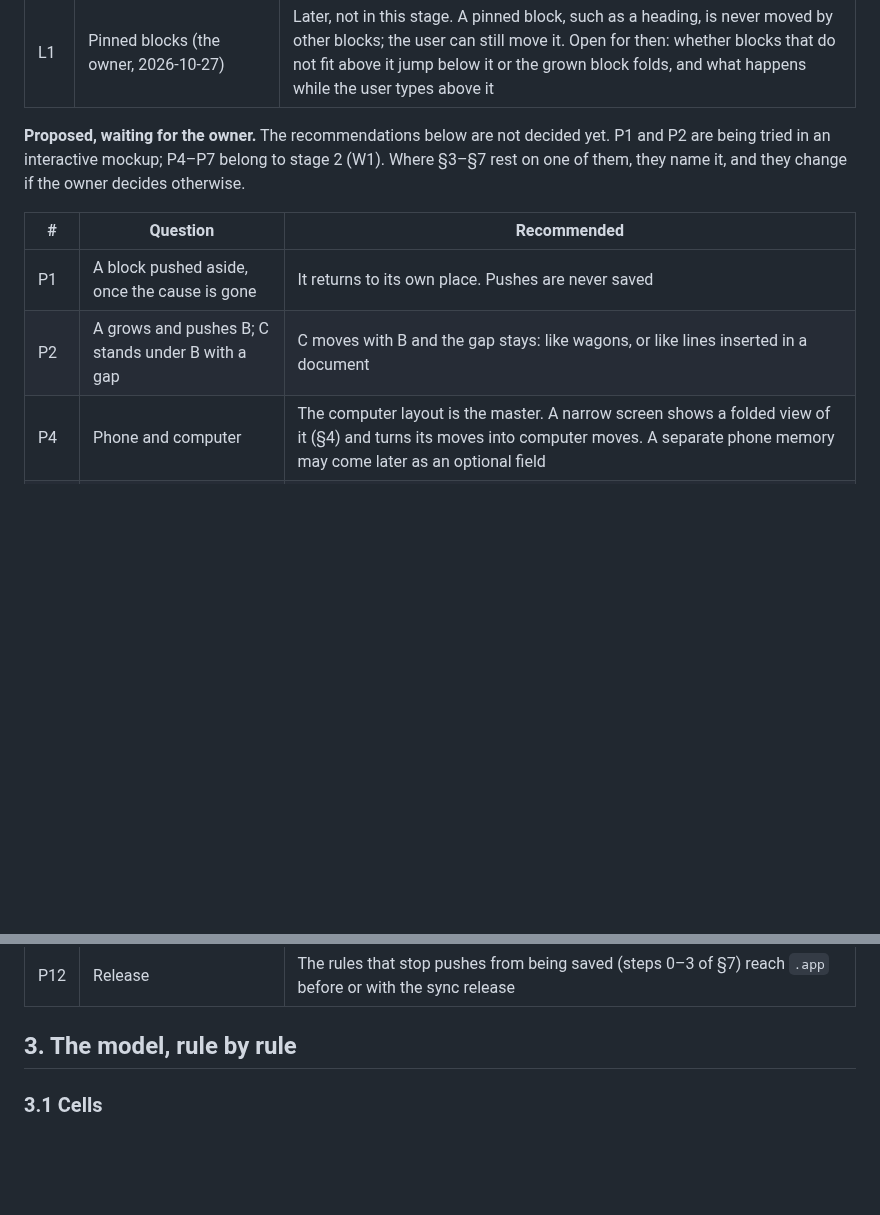
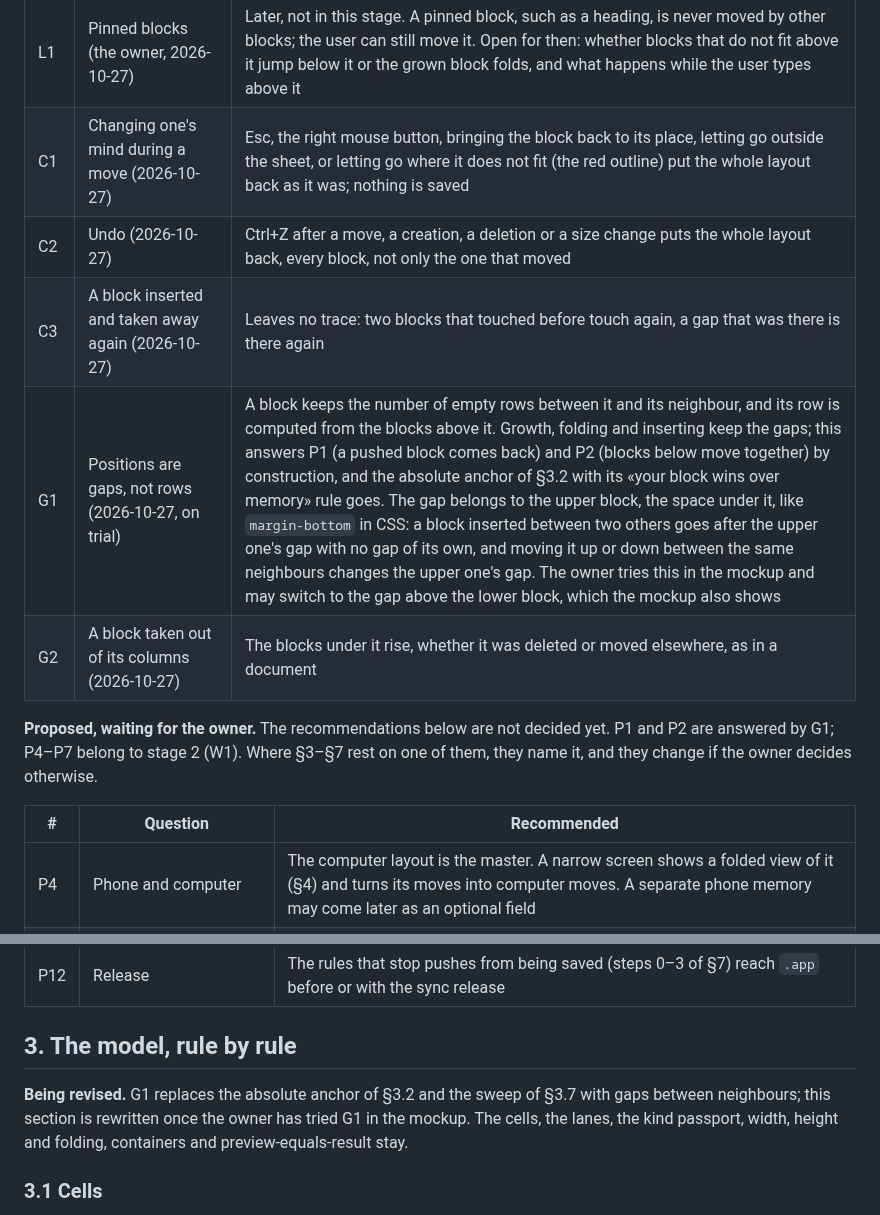
Before and after one commit to Yokogamma/baobook, a Markdown page: docs/LAYOUT-MODEL.md, 2 parts joined by grey strips. Rendered like a GitHub page; blank space fills up the shorter version.

Commit message:
Layout plan: cancel, undo, and gaps owned by the upper block
The owner decided how a move is abandoned (the red outline included),
that undo puts back the whole layout, and that a block inserted and
taken away leaves no trace. Positions become gaps between neighbours,
owned by the upper block like margin-bottom, on trial in the mockup;
this answers the questions about returning and moving together, and the
blocks under a block taken out of its columns rise. Section 3 is marked
for a rewrite after the trial.

Co-Authored-By: Claude Opus 5.5 <noreply@anthropic.com>
Claude-Session: https://claude.ai/code/session_01ESdhoVwwkS2ttb1WyLgNHx

```diff
--- a/docs/LAYOUT-MODEL.md
+++ b/docs/LAYOUT-MODEL.md
@@ -25,13 +25,16 @@ Today the layout lives in `public/index.html` (geometry 2328–2361, sweep 2375
 | N1 | An area inside an area (P3, decided on 2026-10-26) | Not now. The engine is written recursively, the interface keeps one level, and the plan does not grow with it |
 | W1 | The order of work (the owner's proposal of 2026-10-26) | Two stages. Stage 1 builds and checks the engine on the computer; a narrow screen only shows the note in a phone-friendly way and never changes the computer layout. Stage 2 makes the phone and the computer work together (§4) |
 | L1 | Pinned blocks (the owner, 2026-10-27) | Later, not in this stage. A pinned block, such as a heading, is never moved by other blocks; the user can still move it. Open for then: whether blocks that do not fit above it jump below it or the grown block folds, and what happens while the user types above it |
+| C1 | Changing one's mind during a move (2026-10-27) | Esc, the right mouse button, bringing the block back to its place, letting go outside the sheet, or letting go where it does not fit (the red outline) put the whole layout back as it was; nothing is saved |
+| C2 | Undo (2026-10-27) | Ctrl+Z after a move, a creation, a deletion or a size change puts the whole layout back, every block, not only the one that moved |
+| C3 | A block inserted and taken away again (2026-10-27) | Leaves no trace: two blocks that touched before touch again, a gap that was there is there again |
+| G1 | Positions are gaps, not rows (2026-10-27, on trial) | A block keeps the number of empty rows between it and its neighbour, and its row is computed from the blocks above it. Growth, folding and inserting keep the gaps; this answers P1 (a pushed block comes back) and P2 (blocks below move together) by construction, and the absolute anchor of §3.2 with its «your block wins over memory» rule goes. The gap belongs to the upper block, the space under it, like `margin-bottom` in CSS: a block inserted between two others goes after the upper one's gap with no gap of its own, and moving it up or down between the same neighbours changes the upper one's gap. The owner tries this in the mockup and may switch to the gap above the lower block, which the mockup also shows |
+| G2 | A block taken out of its columns (2026-10-27) | The blocks under it rise, whether it was deleted or moved elsewhere, as in a document |
 
-**Proposed, waiting for the owner.** The recommendations below are not decided yet. P1 and P2 are being tried in an interactive mockup; P4–P7 belong to stage 2 (W1). Where §3–§7 rest on one of them, they name it, and they change if the owner decides otherwise.
+**Proposed, waiting for the owner.** The recommendations below are not decided yet. P1 and P2 are answered by G1; P4–P7 belong to stage 2 (W1). Where §3–§7 rest on one of them, they name it, and they change if the owner decides otherwise.
 
 | # | Question | Recommended |
 |---|---|---|
-| P1 | A block pushed aside, once the cause is gone | It returns to its own place. Pushes are never saved |
-| P2 | A grows and pushes B; C stands under B with a gap | C moves with B and the gap stays: like wagons, or like lines inserted in a document |
 | P4 | Phone and computer | The computer layout is the master. A narrow screen shows a folded view of it (§4) and turns its moves into computer moves. A separate phone memory may come later as an optional field |
 | P5 | Order of the fold | Automatic: pairs side by side (label and value) fold row by row, independent columns fold column by column |
 | P6 | Short blocks that fit side by side on a phone | They stay side by side |
@@ -43,6 +46,8 @@ Today the layout lives in `public/index.html` (geometry 2328–2361, sweep 2375
 | P12 | Release | The rules that stop pushes from being saved (steps 0–3 of §7) reach `.app` before or with the sync release |
 
 ## 3. The model, rule by rule
+
+**Being revised.** G1 replaces the absolute anchor of §3.2 and the sweep of §3.7 with gaps between neighbours; this section is rewritten once the owner has tried G1 in the mockup. The cells, the lanes, the kind passport, width, height and folding, containers and preview-equals-result stay.
 
 ### 3.1 Cells
 
```
